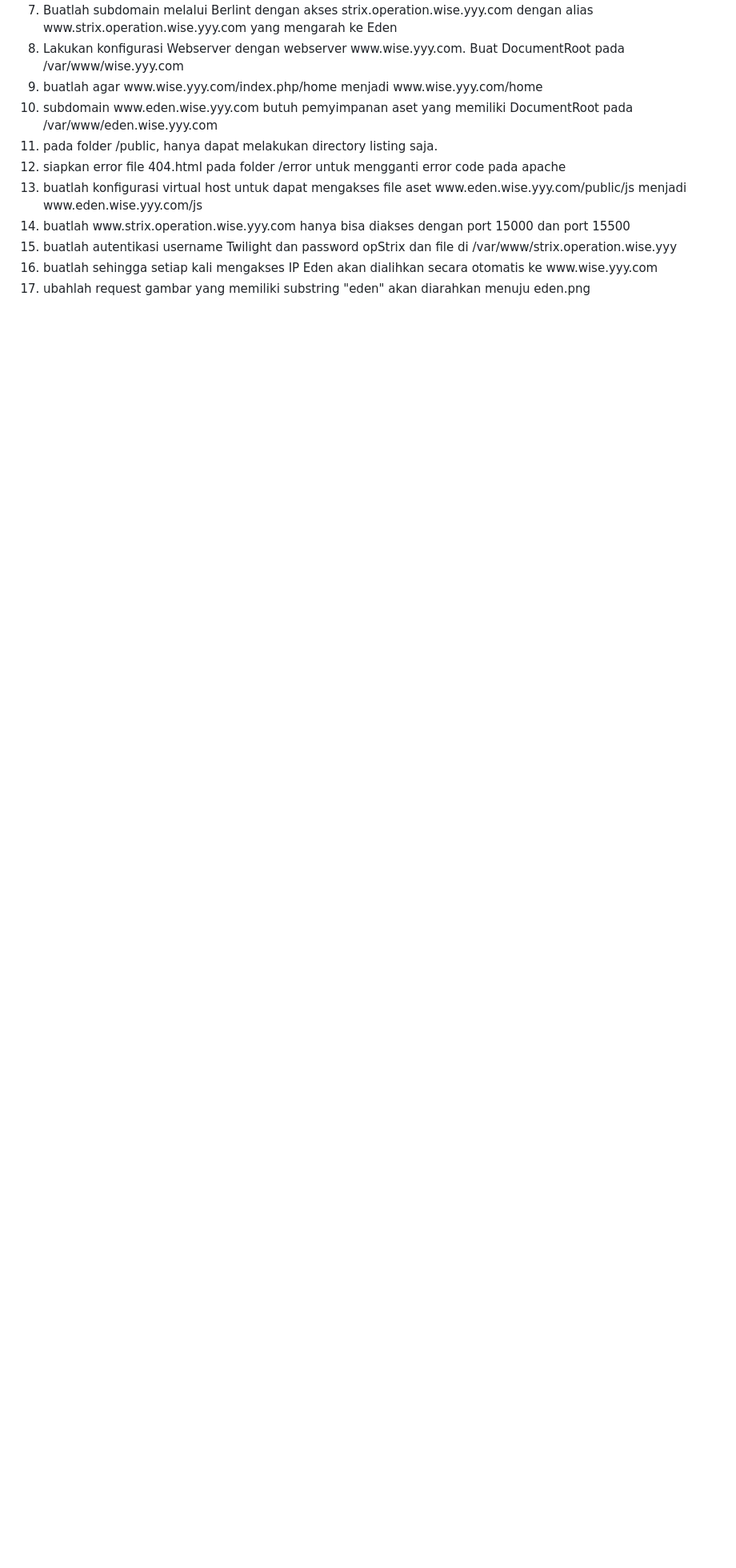
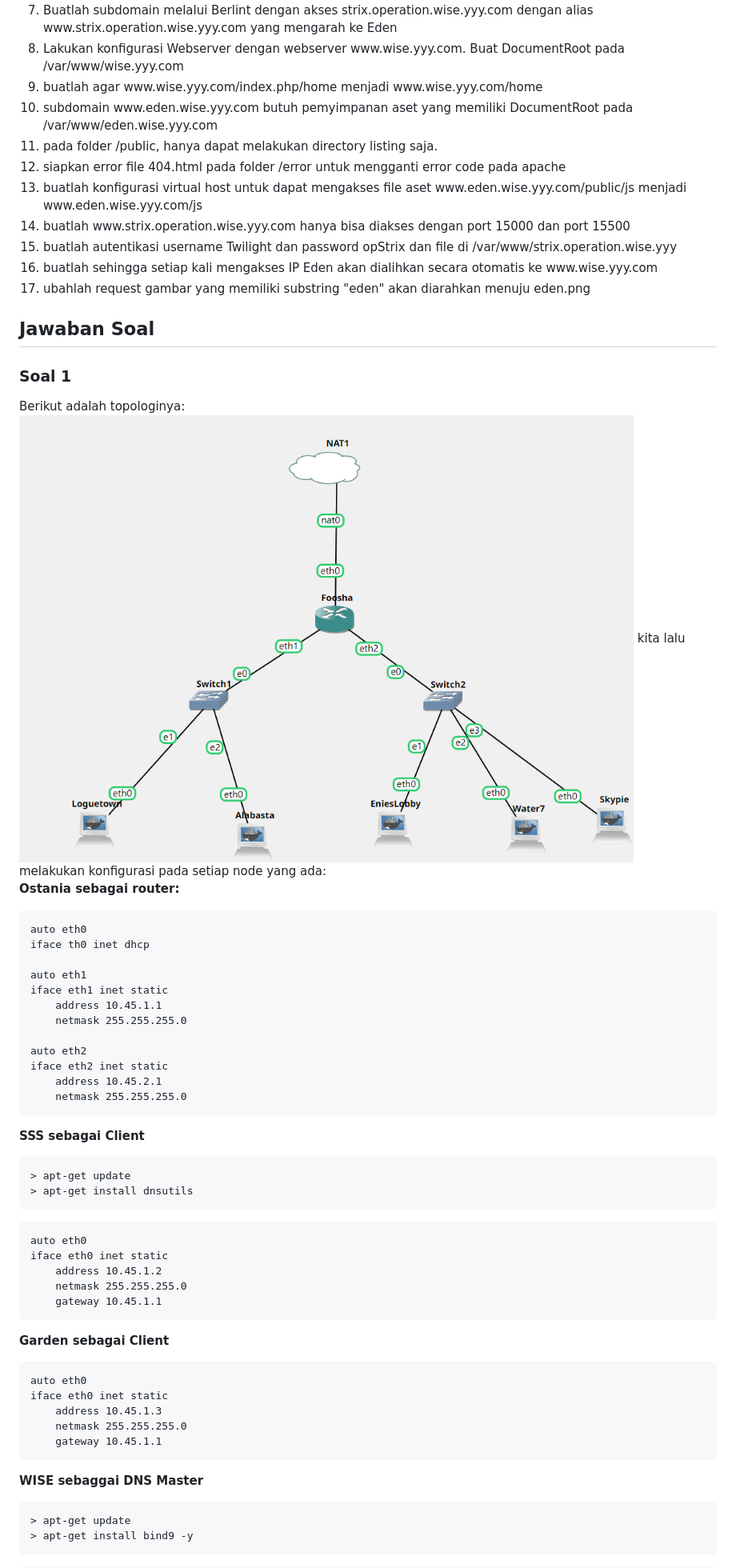
Before and after one commit to bazoka-kaka/Jarkom-Modul-2-D01-2022, a Markdown page: README.md, the part around the change printed below. Shown: that part at 80% size. Rendered like a GitHub page; pictures changed too: imgs/topologi.png (added); blank space fills up the shorter version.

````diff
--- a/README.md
+++ b/README.md
@@ -86,3 +86,61 @@ Deskripsi tiap soal:
         ubahlah request gambar yang memiliki substring "eden" akan diarahkan menuju eden.png
     </li>
 </ol>
+
+## Jawaban Soal
+
+### Soal 1
+
+Berikut adalah topologinya:
+<img src="./imgs/topologi.png" placeholder="topologi" />
+kita lalu melakukan konfigurasi pada setiap node yang ada:
+<br>
+<strong>Ostania sebagai router:</strong>
+
+```
+auto eth0
+iface th0 inet dhcp
+
+auto eth1
+iface eth1 inet static
+    address 10.45.1.1
+    netmask 255.255.255.0
+
+auto eth2
+iface eth2 inet static
+    address 10.45.2.1
+    netmask 255.255.255.0
+```
+
+<strong>SSS sebagai Client</strong>
+
+```
+> apt-get update
+> apt-get install dnsutils
+```
+
+```
+auto eth0
+iface eth0 inet static
+    address 10.45.1.2
+    netmask 255.255.255.0
+    gateway 10.45.1.1
+```
+
+<strong>Garden sebagai Client</strong>
+
+```
+auto eth0
+iface eth0 inet static
+    address 10.45.1.3
+    netmask 255.255.255.0
+    gateway 10.45.1.1
+```
+
+<strong>WISE sebaggai DNS Master</strong>
+
+```
+> apt-get update
+> apt-get install bind9 -y
+```
+
````
Also changed, not shown: other parts of README.md (+154 -0 lines).
